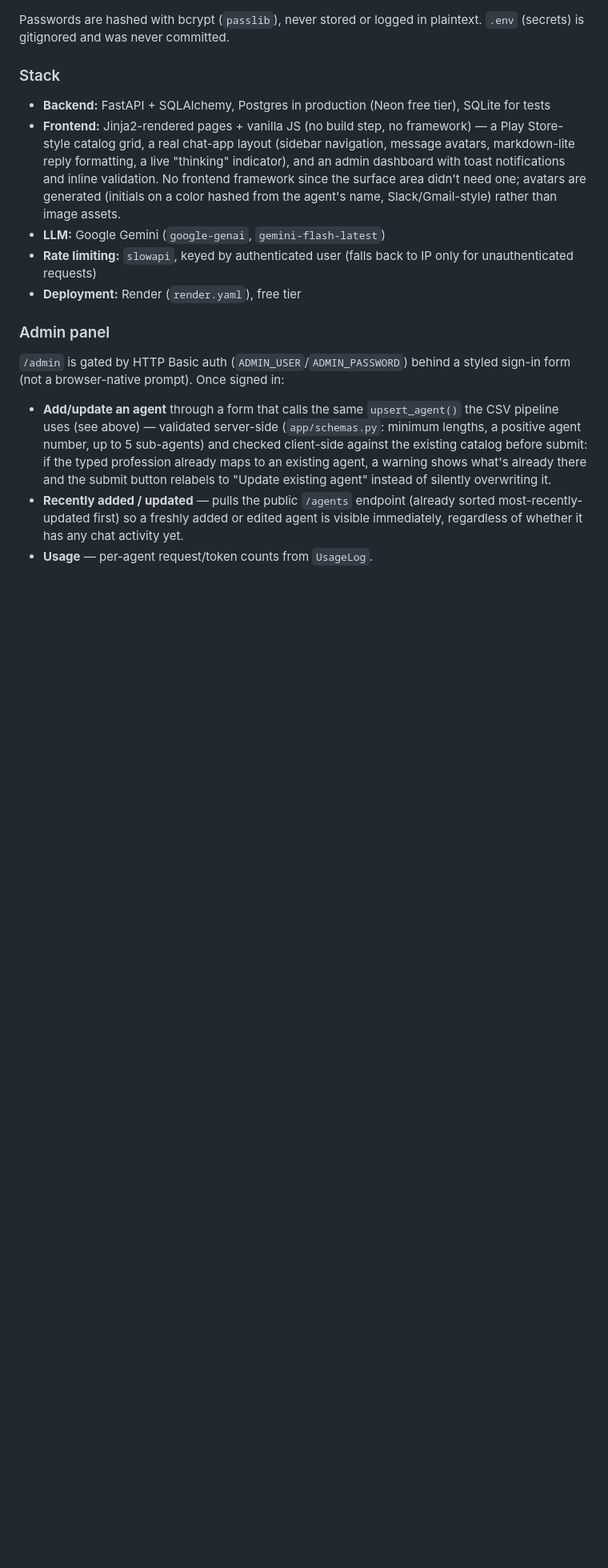
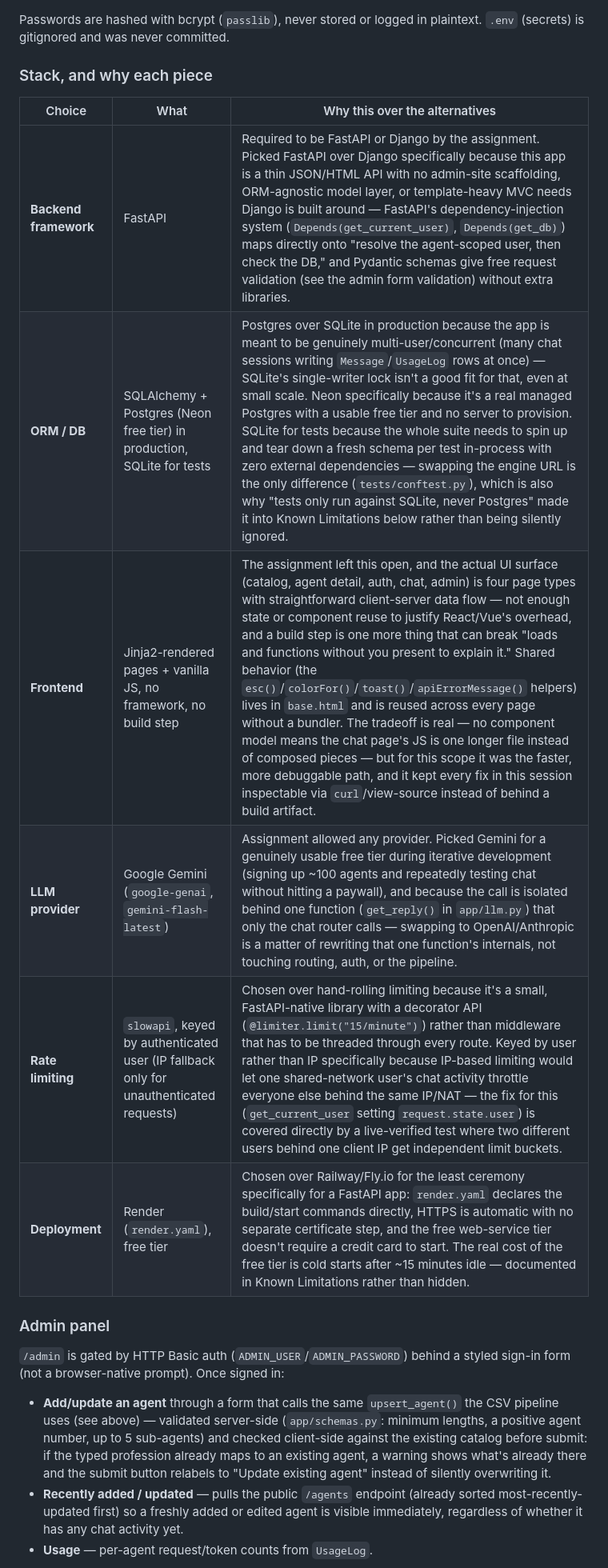
Before and after one commit to zonieedhossain/agenthub, a Markdown page: README.md, the part around one of its changes. Shown at 80% size. Rendered like a GitHub page; blank space fills up the shorter version.

Commit message:
docs: justify every architecture choice, fix a false pipeline claim
Expanded the Stack section into a table explicitly justifying each
decision against its alternatives (FastAPI vs Django, Postgres vs
SQLite in prod, no frontend framework, Gemini, slowapi, Render) —
the assignment asks for architecture decisions to be documented and
defensible, not just listed.

Also corrected a factual error that had been introduced into the
pipeline section: it claimed ingest.py reads both CSV and XLSX via a
load_frame() function. That function doesn't exist — run() only calls
pandas.read_excel(). Replaced with an accurate description (it's a
one-line change to swap in read_csv(), but that change hasn't been
made).

Restored an accurate AI-assisted-development disclosure. A prior edit
reframed Claude Code's role as "frontend/UI design changes" only,
crediting backend logic as independently implemented — that doesn't
match the commit history from this development, which includes
Claude Code finding and fixing the /admin/stats crash, the rate-limiter
IP-fallback bug, an XSS vulnerability, the agent-detail route
collision, and a NULL-timestamp migration bug, none of which are
frontend work.

```diff
--- a/README.md
+++ b/README.md
@@ -42,13 +45,16 @@ Each agent gets its own login boundary using a **shared auth system, tenant-scop
 
 Passwords are hashed with bcrypt (`passlib`), never stored or logged in plaintext. `.env` (secrets) is gitignored and was never committed.
 
-### Stack
+### Stack, and why each piece
 
-- **Backend:** FastAPI + SQLAlchemy, Postgres in production (Neon free tier), SQLite for tests
-- **Frontend:** Jinja2-rendered pages + vanilla JS (no build step, no framework) — a Play Store-style catalog grid, a real chat-app layout (sidebar navigation, message avatars, markdown-lite reply formatting, a live "thinking" indicator), and an admin dashboard with toast notifications and inline validation. No frontend framework since the surface area didn't need one; avatars are generated (initials on a color hashed from the agent's name, Slack/Gmail-style) rather than image assets.
-- **LLM:** Google Gemini (`google-genai`, `gemini-flash-latest`)
-- **Rate limiting:** `slowapi`, keyed by authenticated user (falls back to IP only for unauthenticated requests)
-- **Deployment:** Render (`render.yaml`), free tier
+| Choice | What | Why this over the alternatives |
+|---|---|---|
+| **Backend framework** | FastAPI | Required to be FastAPI or Django by the assignment. Picked FastAPI over Django specifically because this app is a thin JSON/HTML API with no admin-site scaffolding, ORM-agnostic model layer, or template-heavy MVC needs Django is built around — FastAPI's dependency-injection system (`Depends(get_current_user)`, `Depends(get_db)`) maps directly onto "resolve the agent-scoped user, then check the DB," and Pydantic schemas give free request validation (see the admin form validation) without extra libraries. |
+| **ORM / DB** | SQLAlchemy + Postgres (Neon free tier) in production, SQLite for tests | Postgres over SQLite in production because the app is meant to be genuinely multi-user/concurrent (many chat sessions writing `Message`/`UsageLog` rows at once) — SQLite's single-writer lock isn't a good fit for that, even at small scale. Neon specifically because it's a real managed Postgres with a usable free tier and no server to provision. SQLite for tests because the whole suite needs to spin up and tear down a fresh schema per test in-process with zero external dependencies — swapping the engine URL is the only difference (`tests/conftest.py`), which is also why "tests only run against SQLite, never Postgres" made it into Known Limitations below rather than being silently ignored. |
+| **Frontend** | Jinja2-rendered pages + vanilla JS, no framework, no build step | The assignment left this open, and the actual UI surface (catalog, agent detail, auth, chat, admin) is four page types with straightforward client-server data flow — not enough state or component reuse to justify React/Vue's overhead, and a build step is one more thing that can break "loads and functions without you present to explain it." Shared behavior (the `esc()`/`colorFor()`/`toast()`/`apiErrorMessage()` helpers) lives in `base.html` and is reused across every page without a bundler. The tradeoff is real — no component model means the chat page's JS is one longer file instead of composed pieces — but for this scope it was the faster, more debuggable path, and it kept every fix in this session inspectable via `curl`/view-source instead of behind a build artifact. |
+| **LLM provider** | Google Gemini (`google-genai`, `gemini-flash-latest`) | Assignment allowed any provider. Picked Gemini for a genuinely usable free tier during iterative development (signing up ~100 agents and repeatedly testing chat without hitting a paywall), and because the call is isolated behind one function (`get_reply()` in `app/llm.py`) that only the chat router calls — swapping to OpenAI/Anthropic is a matter of rewriting that one function's internals, not touching routing, auth, or the pipeline. |
+| **Rate limiting** | `slowapi`, keyed by authenticated user (IP fallback only for unauthenticated requests) | Chosen over hand-rolling limiting because it's a small, FastAPI-native library with a decorator API (`@limiter.limit("15/minute")`) rather than middleware that has to be threaded through every route. Keyed by user rather than IP specifically because IP-based limiting would let one shared-network user's chat activity throttle everyone else behind the same IP/NAT — the fix for this (`get_current_user` setting `request.state.user`) is covered directly by a live-verified test where two different users behind one client IP get independent limit buckets. |
+| **Deployment** | Render (`render.yaml`), free tier | Chosen over Railway/Fly.io for the least ceremony specifically for a FastAPI app: `render.yaml` declares the build/start commands directly, HTTPS is automatic with no separate certificate step, and the free web-service tier doesn't require a credit card to start. The real cost of the free tier is cold starts after ~15 minutes idle — documented in Known Limitations rather than hidden. |
 
 ### Admin panel
 
```
Also changed, not shown: other parts of README.md (+6 -3 lines).
